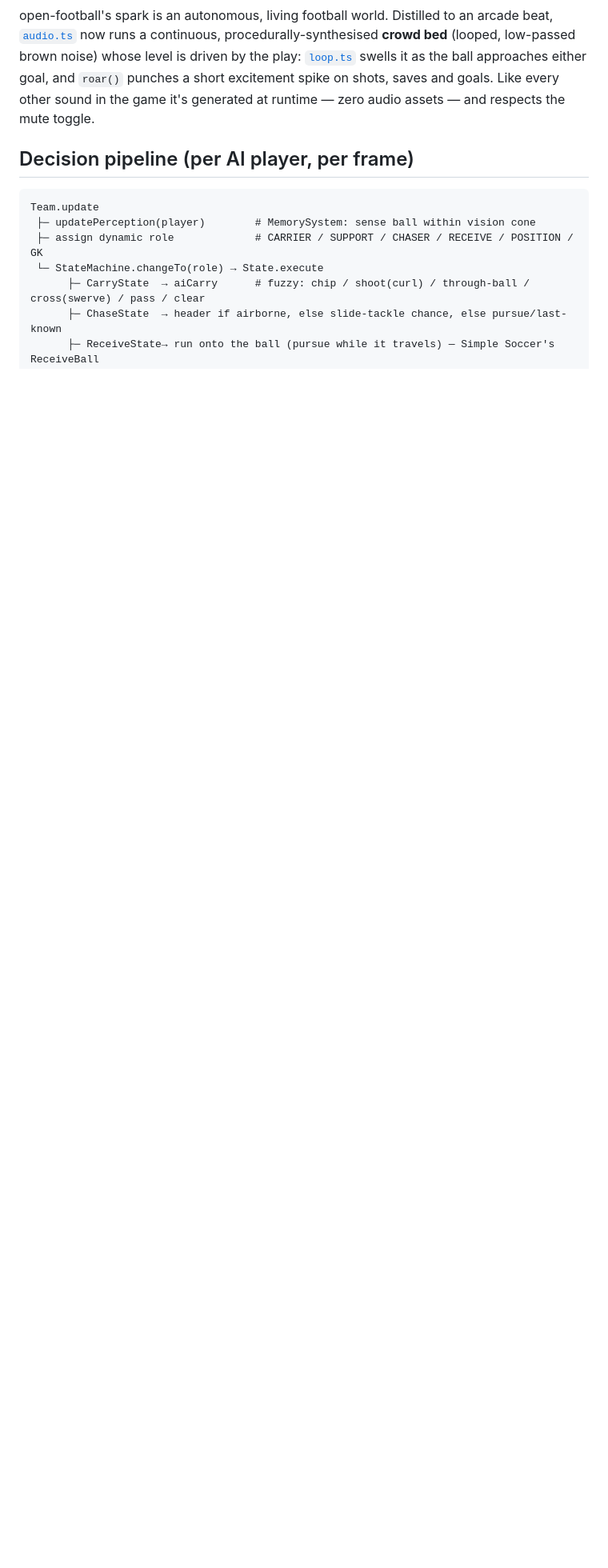
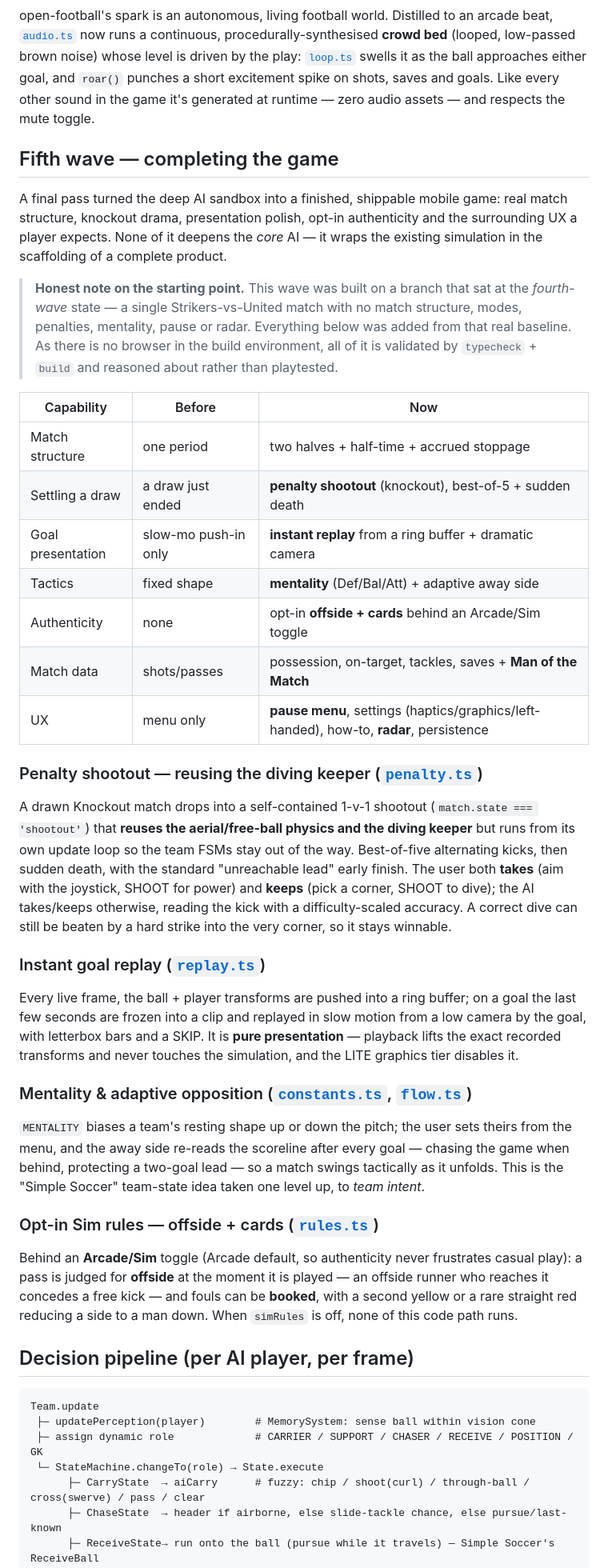
Before and after one commit to jobendik/Strikers, a Markdown page: docs/ai-architecture.md, the part around the change. Shown at 80% size. Drawn GitHub-style; blank space fills up the shorter version.

````diff
--- a/docs/ai-architecture.md
+++ b/docs/ai-architecture.md
@@ -305,6 +305,65 @@ ball approaches either goal, and `roar()` punches a short excitement spike on
 shots, saves and goals. Like every other sound in the game it's generated at
 runtime — zero audio assets — and respects the mute toggle.
 
+## Fifth wave — completing the game
+
+A final pass turned the deep AI sandbox into a finished, shippable mobile game:
+real match structure, knockout drama, presentation polish, opt-in authenticity
+and the surrounding UX a player expects. None of it deepens the *core* AI — it
+wraps the existing simulation in the scaffolding of a complete product.
+
+> **Honest note on the starting point.** This wave was built on a branch that
+> sat at the *fourth-wave* state — a single Strikers-vs-United match with no
+> match structure, modes, penalties, mentality, pause or radar. Everything below
+> was added from that real baseline. As there is no browser in the build
+> environment, all of it is validated by `typecheck` + `build` and reasoned
+> about rather than playtested.
+
+| Capability | Before | Now |
+| --- | --- | --- |
+| Match structure | one period | two halves + half-time + accrued stoppage |
+| Settling a draw | a draw just ended | **penalty shootout** (knockout), best-of-5 + sudden death |
+| Goal presentation | slow-mo push-in only | **instant replay** from a ring buffer + dramatic camera |
+| Tactics | fixed shape | **mentality** (Def/Bal/Att) + adaptive away side |
+| Authenticity | none | opt-in **offside + cards** behind an Arcade/Sim toggle |
+| Match data | shots/passes | possession, on-target, tackles, saves + **Man of the Match** |
+| UX | menu only | **pause menu**, settings (haptics/graphics/left-handed), how-to, **radar**, persistence |
+
+### Penalty shootout — reusing the diving keeper ([`penalty.ts`](../src/game/penalty.ts))
+
+A drawn Knockout match drops into a self-contained 1-v-1 shootout
+(`match.state === 'shootout'`) that **reuses the aerial/free-ball physics and the
+diving keeper** but runs from its own update loop so the team FSMs stay out of
+the way. Best-of-five alternating kicks, then sudden death, with the standard
+"unreachable lead" early finish. The user both **takes** (aim with the joystick,
+SHOOT for power) and **keeps** (pick a corner, SHOOT to dive); the AI takes/keeps
+otherwise, reading the kick with a difficulty-scaled accuracy. A correct dive can
+still be beaten by a hard strike into the very corner, so it stays winnable.
+
+### Instant goal replay ([`replay.ts`](../src/game/replay.ts))
+
+Every live frame, the ball + player transforms are pushed into a ring buffer;
+on a goal the last few seconds are frozen into a clip and replayed in slow motion
+from a low camera by the goal, with letterbox bars and a SKIP. It is **pure
+presentation** — playback lifts the exact recorded transforms and never touches
+the simulation, and the LITE graphics tier disables it.
+
+### Mentality & adaptive opposition ([`constants.ts`](../src/config/constants.ts), [`flow.ts`](../src/game/flow.ts))
+
+`MENTALITY` biases a team's resting shape up or down the pitch; the user sets
+theirs from the menu, and the away side re-reads the scoreline after every goal —
+chasing the game when behind, protecting a two-goal lead — so a match swings
+tactically as it unfolds. This is the "Simple Soccer" team-state idea taken one
+level up, to *team intent*.
+
+### Opt-in Sim rules — offside + cards ([`rules.ts`](../src/game/rules.ts))
+
+Behind an **Arcade/Sim** toggle (Arcade default, so authenticity never frustrates
+casual play): a pass is judged for **offside** at the moment it is played — an
+offside runner who reaches it concedes a free kick — and fouls can be **booked**,
+with a second yellow or a rare straight red reducing a side to a man down. When
+`simRules` is off, none of this code path runs.
+
 ## Decision pipeline (per AI player, per frame)
 
 ```
````
Also changed, not shown: README.md (+39 -3 lines).
